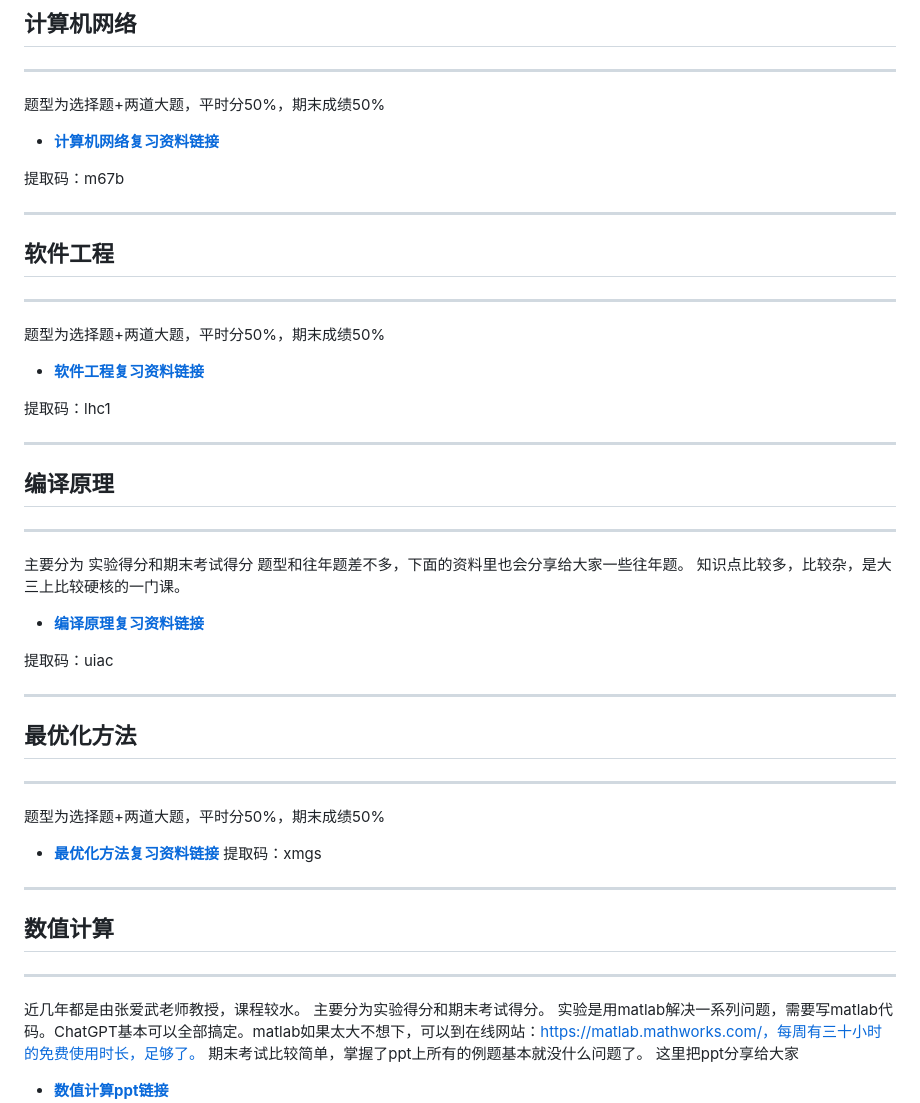
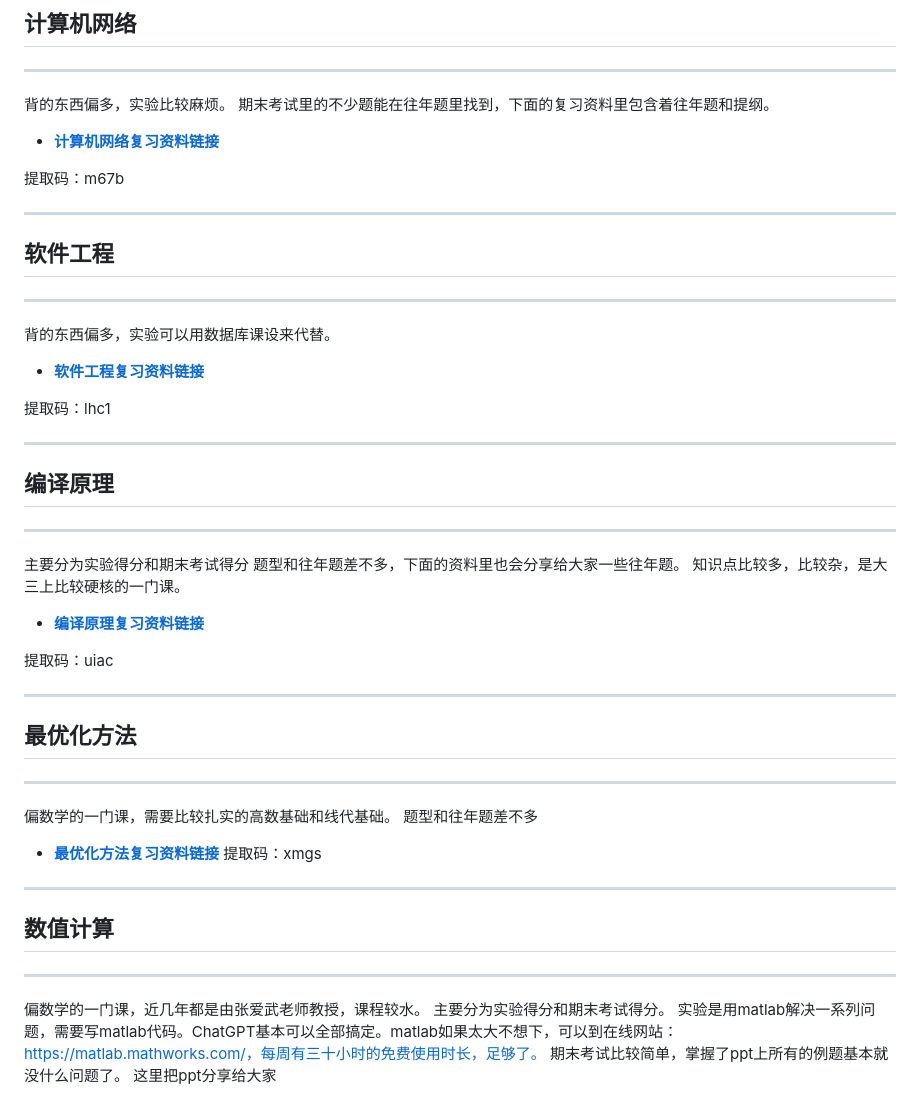
Before and after one commit to Soulver-20021124/SDUSEStrategy, a Markdown page: README.md, the part around the change. Rendered like a GitHub page.

```diff
--- a/README.md
+++ b/README.md
@@ -788,7 +788,8 @@ C++期末考试题型每一年都高度类似，掌握了往年题和ppt上的
 
 ---
 
-题型为选择题+两道大题，平时分50%，期末成绩50%
+背的东西偏多，实验比较麻烦。
+期末考试里的不少题能在往年题里找到，下面的复习资料里包含着往年题和提纲。
 - [**计算机网络复习资料链接**](https://pan.baidu.com/s/1jKuePgwiU9JOnaAC2fzMZQ?pwd=m67b)
 
 提取码：m67b
@@ -797,8 +798,7 @@ C++期末考试题型每一年都高度类似，掌握了往年题和ppt上的
 ## 软件工程
 
 ---
-
-题型为选择题+两道大题，平时分50%，期末成绩50%
+背的东西偏多，实验可以用数据库课设来代替。
 - [**软件工程复习资料链接**](https://pan.baidu.com/s/1nYeekPF34_m9SJNEq0-e1A?pwd=lhc1)
 
 提取码：lhc1
@@ -807,7 +807,7 @@ C++期末考试题型每一年都高度类似，掌握了往年题和ppt上的
 ## 编译原理
 
 ---
-主要分为 实验得分和期末考试得分
+主要分为实验得分和期末考试得分
 题型和往年题差不多，下面的资料里也会分享给大家一些往年题。
 知识点比较多，比较杂，是大三上比较硬核的一门课。
 - [**编译原理复习资料链接**](https://pan.baidu.com/s/13NEFgTfQvsNvGDcr128oAg?pwd=uiac)
@@ -818,8 +818,8 @@ C++期末考试题型每一年都高度类似，掌握了往年题和ppt上的
 ## 最优化方法
 
 ---
-
-题型为选择题+两道大题，平时分50%，期末成绩50%
+偏数学的一门课，需要比较扎实的高数基础和线代基础。
+题型和往年题差不多
 - [**最优化方法复习资料链接**](https://pan.baidu.com/s/10nZ3wafcFO2o56bYYJAGsg?pwd=xmgs)
 提取码：xmgs
 
@@ -827,7 +827,7 @@ C++期末考试题型每一年都高度类似，掌握了往年题和ppt上的
 ## 数值计算
 
 ---
-近几年都是由张爱武老师教授，课程较水。
+偏数学的一门课，近几年都是由张爱武老师教授，课程较水。
 主要分为实验得分和期末考试得分。
 实验是用matlab解决一系列问题，需要写matlab代码。ChatGPT基本可以全部搞定。matlab如果太大不想下，可以到在线网站：https://matlab.mathworks.com/，每周有三十小时的免费使用时长，足够了。
 期末考试比较简单，掌握了ppt上所有的例题基本就没什么问题了。
```
